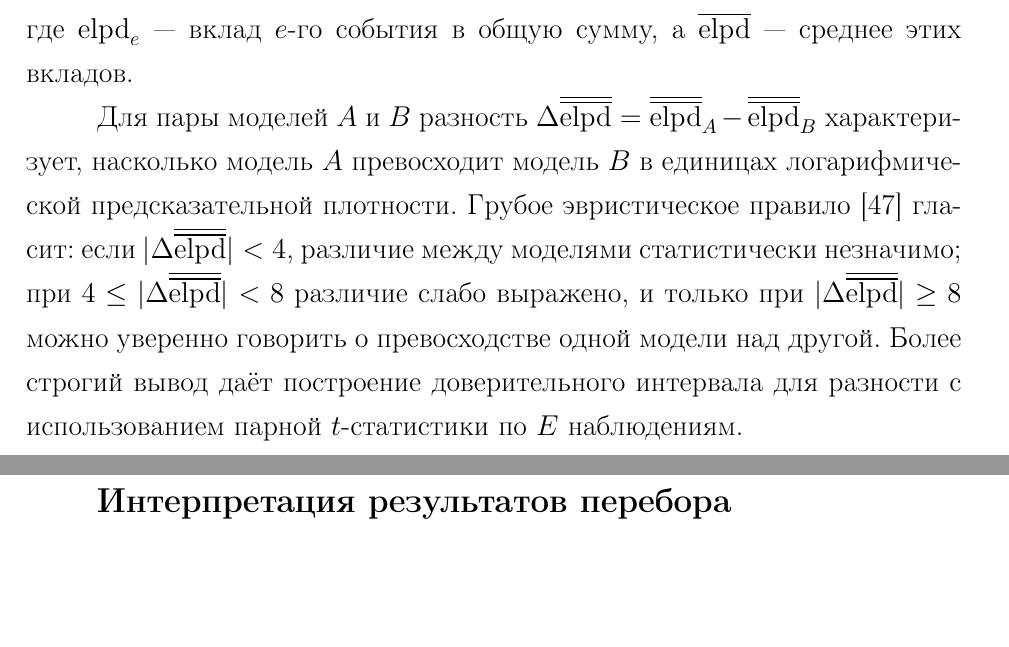
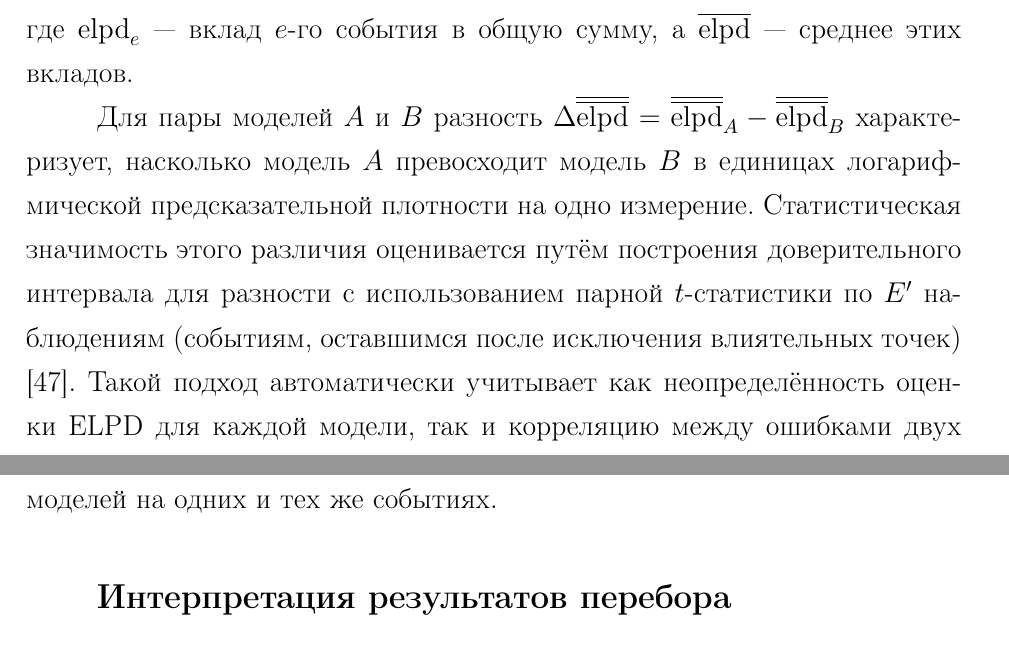
Before and after one commit to Morpheyka/seismic-pipeline, a LaTeX thesis (literature/latex/mmcs-sfedu_thesis7/mmcs-thesis2020.tex): two parts of pages 37 and 38 of 52, joined at a grey line, cut so that both start at the same text, the shorter picture padded with empty space. Compiled offline with pdfLaTeX.

Commit message:
1  more update

```diff
--- a/literature/latex/mmcs-sfedu_thesis7/mmcs-thesis2020.tex
+++ b/literature/latex/mmcs-sfedu_thesis7/mmcs-thesis2020.tex
@@ -1146,17 +1146,15 @@ $\overline{\mathrm{elpd}}$ — среднее этих вкладов.
 $\Delta \overline{\overline{\mathrm{elpd}}} =
 \overline{\overline{\mathrm{elpd}}}_A - \overline{\overline{\mathrm{elpd}}}_B$
 характеризует, насколько модель $A$ превосходит модель $B$ в
-единицах логарифмической предсказательной плотности. Грубое
-эвристическое правило \cite{Vehtari2017} гласит: если
-$|\Delta \overline{\overline{\mathrm{elpd}}}| < 4$, различие между
-моделями статистически незначимо; при
-$4 \leq |\Delta \overline{\overline{\mathrm{elpd}}}| < 8$ различие слабо
-выражено, и только при
-$|\Delta \overline{\overline{\mathrm{elpd}}}| \geq 8$ можно уверенно
-говорить о превосходстве одной модели над другой. Более
-строгий вывод даёт построение доверительного интервала для
-разности с использованием парной $t$-статистики по $E$
-наблюдениям.
+единицах логарифмической предсказательной плотности на одно
+измерение. Статистическая значимость этого различия
+оценивается путём построения доверительного интервала для
+разности с использованием парной $t$-статистики по
+$E'$ наблюдениям (событиям, оставшимся после исключения
+влиятельных точек) \cite{Vehtari2017}. Такой подход
+автоматически учитывает как неопределённость оценки ELPD для
+каждой модели, так и корреляцию между ошибками двух моделей
+на одних и тех же событиях.
 
 \subsection*{Интерпретация результатов перебора}
 
```
Also changed, not shown: literature/latex/mmcs-sfedu_thesis7/mmcs-thesis2020.pdf, 1 other file.
